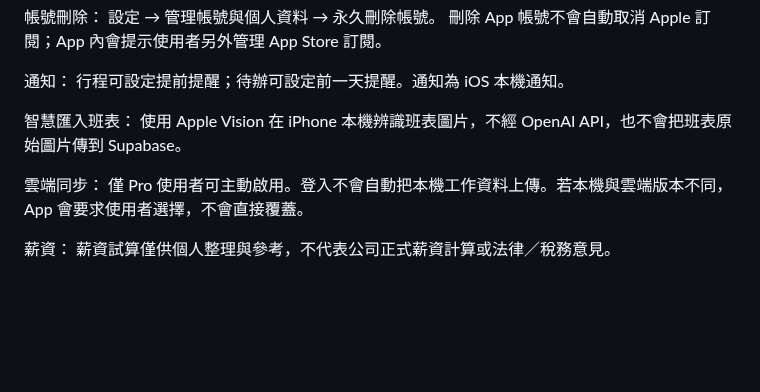
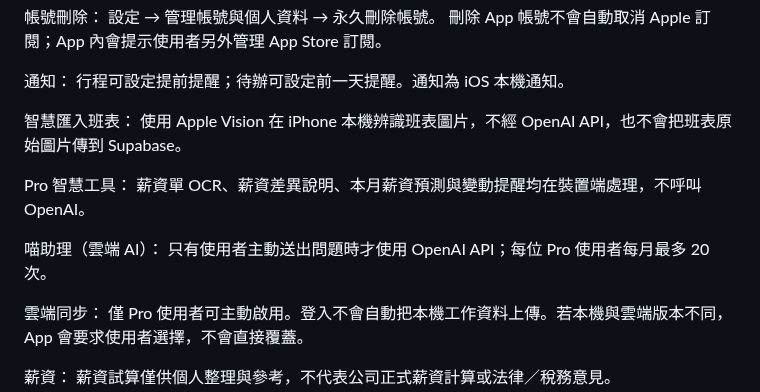
Before and after one commit to sonia6891/https-github.com-facebook-facebook-ios-sdk, a Markdown page: docs/app-store-metadata-v152.md, the part around the change. GitHub-like rendering; blank space fills up the shorter version.

Commit message:
Align App Store review notes with assistant-only AI

```diff
--- a/docs/app-store-metadata-v152.md
+++ b/docs/app-store-metadata-v152.md
@@ -92,6 +92,12 @@ Pro：
 智慧匯入班表：
 使用 Apple Vision 在 iPhone 本機辨識班表圖片，不經 OpenAI API，也不會把班表原始圖片傳到 Supabase。
 
+Pro 智慧工具：
+薪資單 OCR、薪資差異說明、本月薪資預測與變動提醒均在裝置端處理，不呼叫 OpenAI。
+
+喵助理（雲端 AI）：
+只有使用者主動送出問題時才使用 OpenAI API；每位 Pro 使用者每月最多 20 次。
+
 雲端同步：
 僅 Pro 使用者可主動啟用。登入不會自動把本機工作資料上傳。若本機與雲端版本不同，App 會要求使用者選擇，不會直接覆蓋。
 
```
